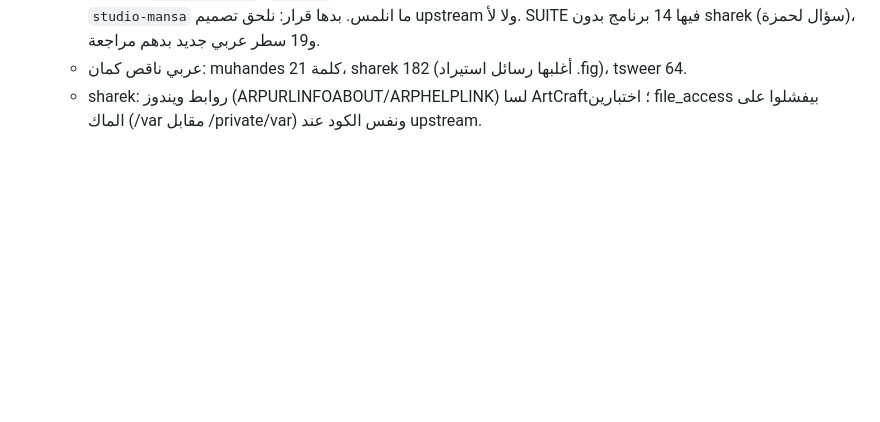
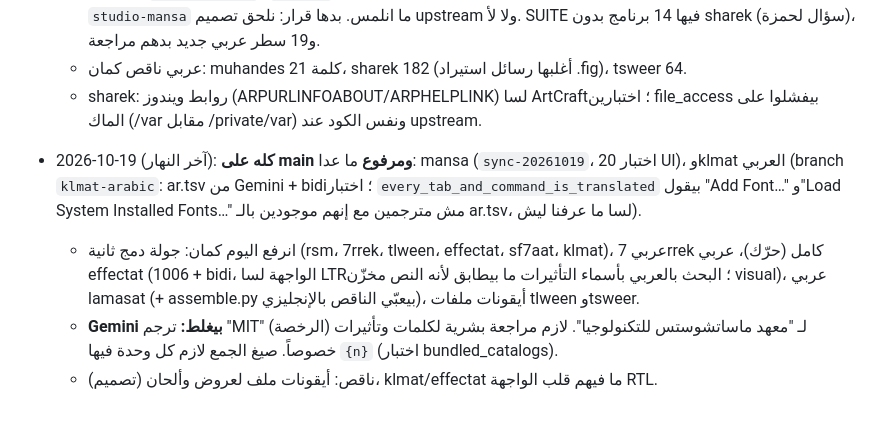
Before and after one commit to 7mz410/CreativeStudio, a Markdown page: PROJECT.md, the part around the change. Rendered like a GitHub page; blank space fills up the shorter version.

Commit message:
PROJECT.md: end of 2026-10-19

```diff
--- a/PROJECT.md
+++ b/PROJECT.md
@@ -282,3 +282,7 @@ python3 shibshib/ar-work/assemble.py                    # بناء ar.tsv
   - **آخر 3 (2026-10-19):** muhandes (205، على main) وsharek (920 + `.sharek`، على main) انرفعوا. **mansa ما اندمجت:** `sync-20261019` (`643b30b`) فيها 20 اختبار UI فاشل لأنه upstream غيّر تصميم الواجهة والدمج خليط؛ `studio-mansa` ما انلمس. بدها قرار: نلحق تصميم upstream ولا لأ. SUITE فيها 14 برنامج بدون sharek (سؤال لحمزة)، و19 سطر عربي جديد بدهم مراجعة.
   - عربي ناقص كمان: muhandes 21 كلمة، sharek 182 (أغلبها رسائل استيراد .fig)، tsweer 64.
   - sharek: روابط ويندوز (ARPURLINFOABOUT/ARPHELPLINK) لسا ArtCraft؛ اختبارين file_access بيفشلوا على الماك (/var مقابل /private/var) ونفس الكود عند upstream.
+- 2026-10-19 (آخر النهار): **كله على main ومرفوع** ما عدا: mansa (`sync-20261019`، 20 اختبار UI)، وklmat العربي (branch `klmat-arabic`: ar.tsv من Gemini + bidi؛ اختبار `every_tab_and_command_is_translated` بيقول "Add Font…" و"Load System Installed Fonts…" مش مترجمين مع إنهم موجودين بالـ ar.tsv، لسا ما عرفنا ليش).
+  - انرفع اليوم كمان: جولة دمج ثانية (rsm، 7rrek، tlween، effectat، sf7aat، klmat)، عربي 7rrek كامل (حرّك)، عربي effectat (1006 + bidi، الواجهة لسا LTR؛ البحث بالعربي بأسماء التأثيرات ما بيطابق لأنه النص مخزّن visual)، عربي lamasat (+ assemble.py بيعبّي الناقص بالإنجليزي)، أيقونات ملفات tlween وtsweer.
+  - **Gemini بيغلط:** ترجم "MIT" (الرخصة) لـ "معهد ماساتشوستس للتكنولوجيا". لازم مراجعة بشرية لكلمات وتأثيرات خصوصاً. صيغ الجمع لازم كل وحدة فيها `{n}` (اختبار bundled_catalogs).
+  - ناقص: أيقونات ملف لعروض وألحان (تصميم)، klmat/effectat ما فيهم قلب الواجهة RTL.
```
